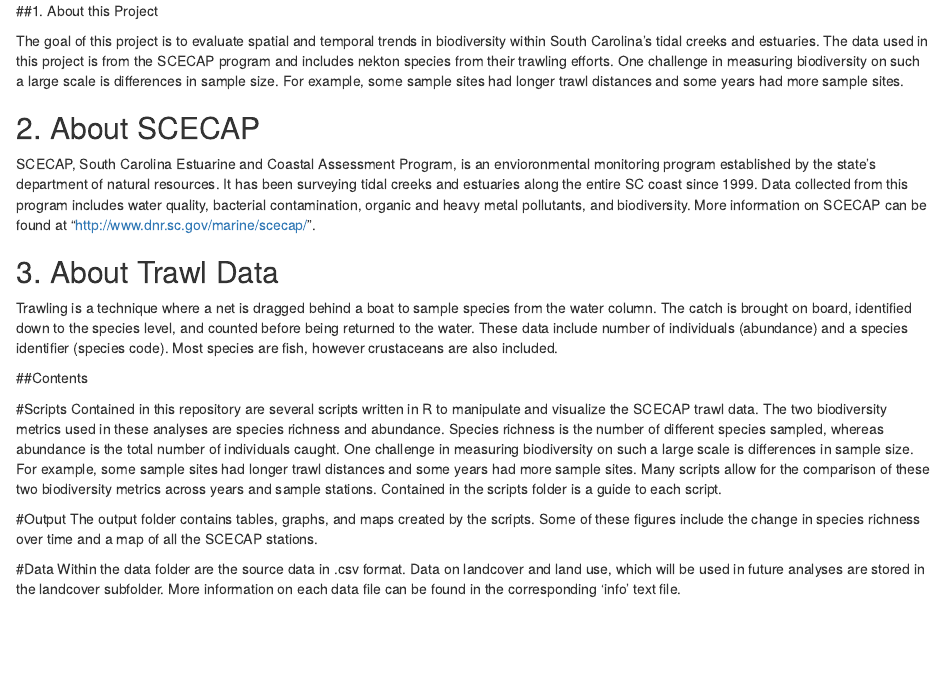
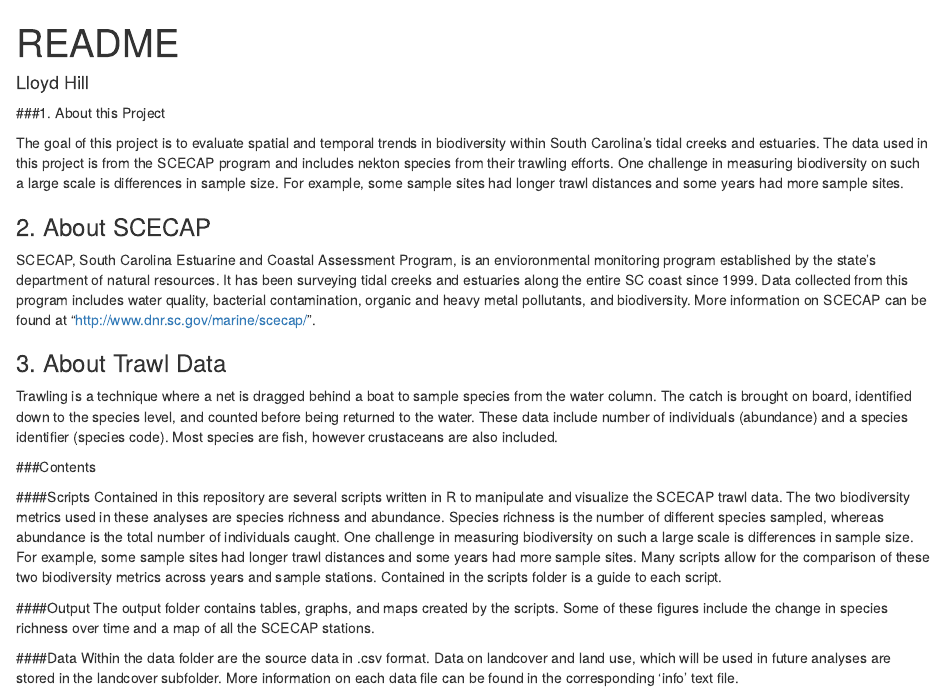
Before and after one commit to klhill1990/SC_landuse_project, an R Markdown document (README.Rmd): the page in a window 1100 px wide, from its top. Rendered offline with R 4.5, knitr and Pandoc, with nearby package versions.

Commit message:
update rmarkdown readme

```diff
--- a/README.Rmd
+++ b/README.Rmd
@@ -1,20 +1,28 @@
-##1. About this Project
+---
+output: html_document
+title: README
+author: Lloyd Hill
+---
+
+
+
+###1. About this Project
 
 The goal of this project is to evaluate spatial and temporal trends in biodiversity within South Carolina's tidal creeks and estuaries. The data used in this project is from the SCECAP program and includes nekton species from their trawling efforts. One challenge in measuring biodiversity on such a large scale is differences in sample size. For example, some sample sites had longer trawl distances and some years had more sample sites.
 
-## 2. About SCECAP
+### 2. About SCECAP
 SCECAP, South Carolina Estuarine and Coastal Assessment Program, is an envioronmental monitoring program established by the state's department of natural resources. It has been surveying tidal creeks and estuaries along the entire SC coast since 1999. Data collected from this program includes water quality, bacterial contamination, organic and heavy metal pollutants, and biodiversity. More information on SCECAP can be found at "http://www.dnr.sc.gov/marine/scecap/".
 
-## 3. About Trawl Data
+### 3. About Trawl Data
 Trawling is a technique where a net is dragged behind a boat to sample species from the water column. The catch is brought on board, identified down to the species level, and counted before being returned to the water. These data include number of individuals (abundance) and a species identifier (species code). Most species are fish, however crustaceans are also included.
 
-##Contents
+###Contents
 
-#Scripts
+####Scripts
 Contained in this repository are several scripts written in R to manipulate and visualize the SCECAP trawl data. The two biodiversity metrics used in these analyses are species richness and abundance. Species richness is the number of different species sampled, whereas abundance is the total number of individuals caught. One challenge in measuring biodiversity on such a large scale is differences in sample size. For example, some sample sites had longer trawl distances and some years had more sample sites. Many scripts allow for the comparison of these two biodiversity metrics across years and sample stations. Contained in the scripts folder is a guide to each script.
 
-#Output
+####Output
 The output folder contains tables, graphs, and maps created by the scripts. Some of these figures include the change in species richness over time and a map of all the SCECAP stations.
 
-#Data
+####Data
 Within the data folder are the source data in .csv format. Data on landcover and land use, which will be used in future analyses are stored in the landcover subfolder. More information on each data file can be found in the corresponding 'info' text file.
```
Also changed, not shown: README.html (added).
